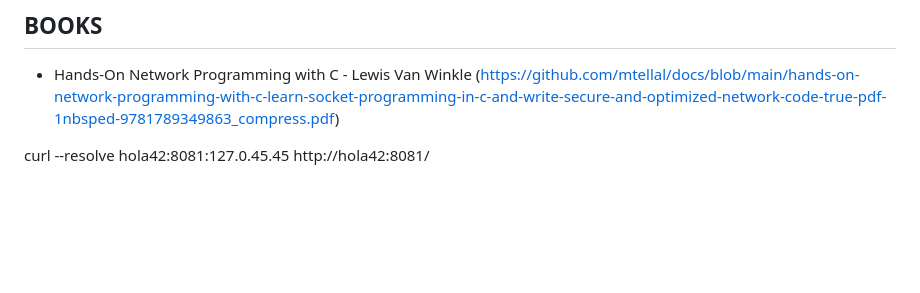
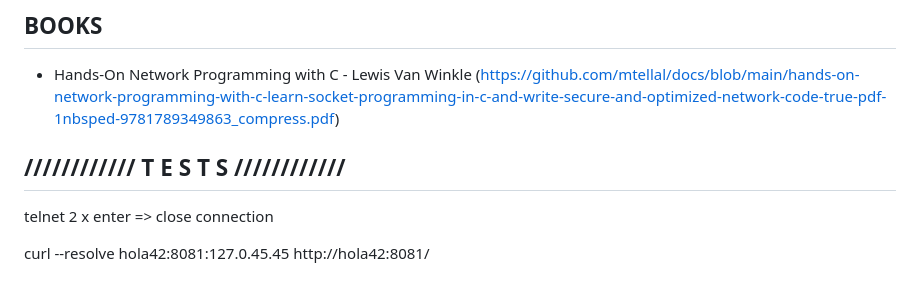
Before and after one commit to mtellal/webserv, a Markdown page: README.md, the part around the change. GitHub-like rendering; blank space fills up the shorter version.

```diff
--- a/README.md
+++ b/README.md
@@ -82,4 +82,8 @@ Doc par rapport au projet : https://webserv42.notion.site/Webserv-cbb6ab4136ba4b
 ## BOOKS
 - Hands-On Network Programming with C - Lewis Van Winkle (https://github.com/mtellal/docs/blob/main/hands-on-network-programming-with-c-learn-socket-programming-in-c-and-write-secure-and-optimized-network-code-true-pdf-1nbsped-9781789349863_compress.pdf)
 
+
+## //////////// T E S T S ////////////
+telnet  2 x enter => close connection
+
 curl --resolve hola42:8081:127.0.45.45 http://hola42:8081/
```
